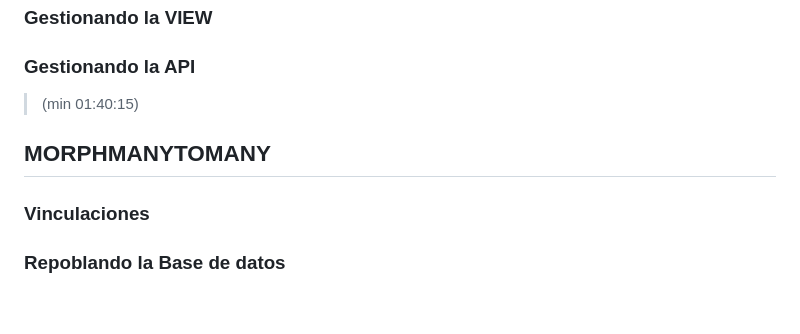
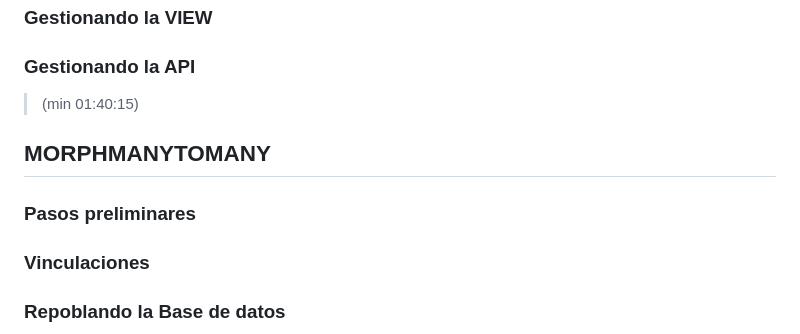
Before and after one commit to hmartinez00/Slides, a Markdown page: README.md, the part around the change. Rendered like a GitHub page; blank space fills up the shorter version.

Commit message:
Version Estable 20230904 101004

```diff
--- a/README.md
+++ b/README.md
@@ -570,6 +570,7 @@ y en "Slides\laravel\relationships\app\Models\User.php" hacemos el cambio de "Mo
 > (min 01:40:15)
 
 ## MORPHMANYTOMANY
+### Pasos preliminares
 ### Vinculaciones
 ### Repoblando la Base de datos
 ### Gestionando la VIEW
```
